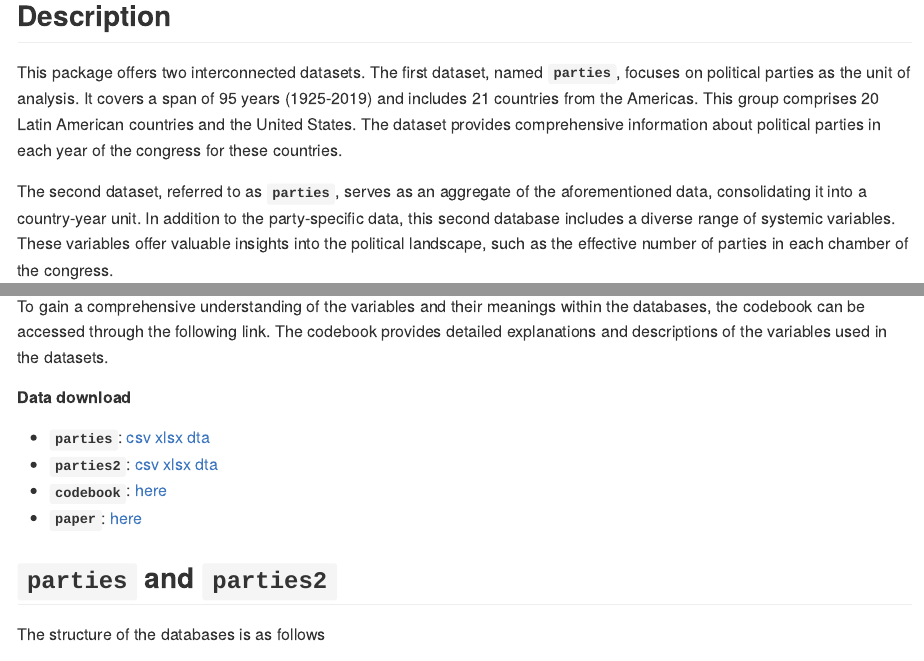
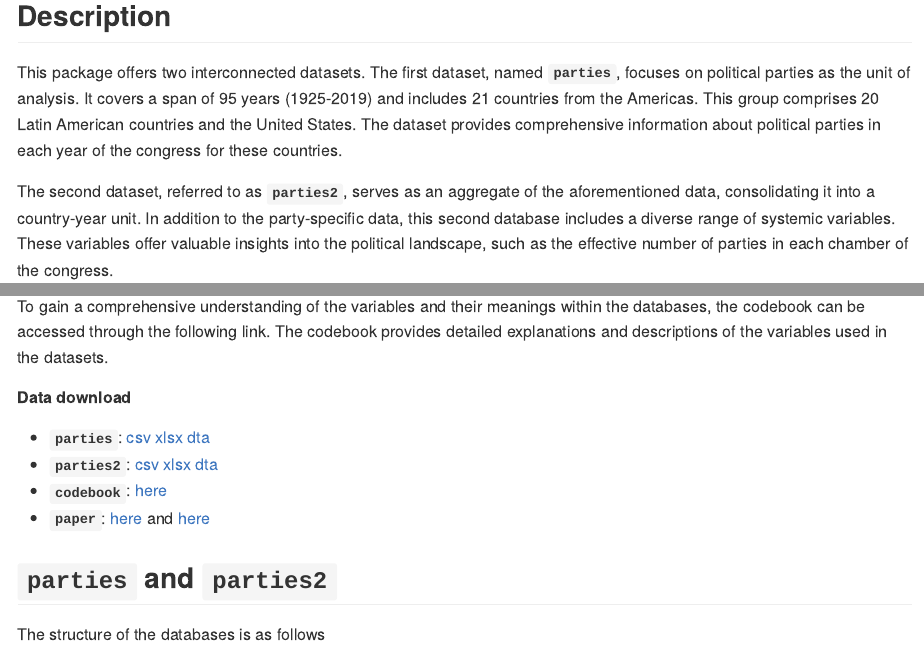
Before and after one commit to Nicolas-Schmidt/partiesAL, an R Markdown document (README.Rmd): the page in a window 1100 px wide, from 130 px down, and a second part further down, joined at a grey line. The pictures show the output file README.md that the author committed with the source, drawn offline in the style of GitHub; long lines of code are wrapped; badge pictures from the web are left out.

Commit message:
faltantes papers

```diff
--- a/README.Rmd
+++ b/README.Rmd
@@ -31,7 +31,7 @@ knitr::opts_chunk$set(
 ## Description
 This package offers two interconnected datasets. The first dataset, named __`parties`__, focuses on political parties as the unit of analysis. It covers a span of 95 years (1925-2019) and includes 21 countries from the Americas. This group comprises 20 Latin American countries and the United States. The dataset provides comprehensive information about political parties in each year of the congress for these countries.
 
-The second dataset, referred to as __`parties`__, serves as an aggregate of the aforementioned data, consolidating it into a country-year unit. In addition to the party-specific data, this second database includes a diverse range of systemic variables. These variables offer valuable insights into the political landscape, such as the effective number of parties in each chamber of the congress.
+The second dataset, referred to as __`parties2`__, serves as an aggregate of the aforementioned data, consolidating it into a country-year unit. In addition to the party-specific data, this second database includes a diverse range of systemic variables. These variables offer valuable insights into the political landscape, such as the effective number of parties in each chamber of the congress.
 
 There are two methods available for accessing the data. The first option involves installing the R package, `partiesAL`, which can be done by following the step-by-step instructions provided below. This method is suitable for users who prefer a conventional installation from a repository.
 
@@ -45,7 +45,7 @@ To gain a comprehensive understanding of the variables and their meanings within
 * __`parties`__: [csv](https://github.com/Nicolas-Schmidt/partiesAL/tree/master/man/figures/parties/export/csv)  [xlsx](https://github.com/Nicolas-Schmidt/partiesAL/tree/master/man/figures/parties/export/xlsx)  [dta](https://github.com/Nicolas-Schmidt/partiesAL/tree/master/man/figures/parties/export/dta)
 * __`parties2`__: [csv](https://github.com/Nicolas-Schmidt/partiesAL/tree/master/man/figures/parties2/export/csv)  [xlsx](https://github.com/Nicolas-Schmidt/partiesAL/tree/master/man/figures/parties2/export/xlsx)  [dta](https://github.com/Nicolas-Schmidt/partiesAL/tree/master/man/figures/parties2/export/dta)
 * __`codebook`__: [here](http://www.politicaygobierno.cide.edu/index.php/pyg/article/view/1666/1101)
-* __`paper`__: [here](http://www.politicaygobierno.cide.edu/index.php/pyg/article/view/1666/1101)
+* __`paper`__: [here](http://www.politicaygobierno.cide.edu/index.php/pyg/article/view/1666/1101) and [here](https://www.tandfonline.com/doi/abs/10.1080/13510347.2019.1566321)
 
 
 ## `parties` and `parties2`
```
Also changed, not shown: README.md, docs/pkgdown.yml, 1 other file.
